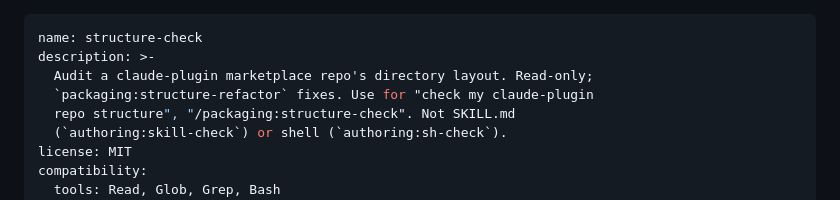
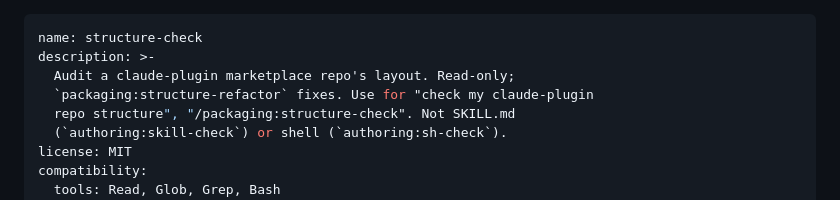
Before and after one commit to dEitY719/packaging-skills, a Markdown page: skills/structure-check/SKILL.md, the part around the change. GitHub-like rendering.

```diff
--- a/skills/structure-check/SKILL.md
+++ b/skills/structure-check/SKILL.md
@@ -1,7 +1,7 @@
 ---
 name: structure-check
 description: >-
-  Audit a claude-plugin marketplace repo's directory layout. Read-only;
+  Audit a claude-plugin marketplace repo's layout. Read-only;
   `packaging:structure-refactor` fixes. Use for "check my claude-plugin
   repo structure", "/packaging:structure-check". Not SKILL.md
   (`authoring:skill-check`) or shell (`authoring:sh-check`).
```
Also changed, not shown: skills/rename-repo/SKILL.md (+1 -0 lines), skills/scaffold-repo/SKILL.md (+2 -1 lines).
